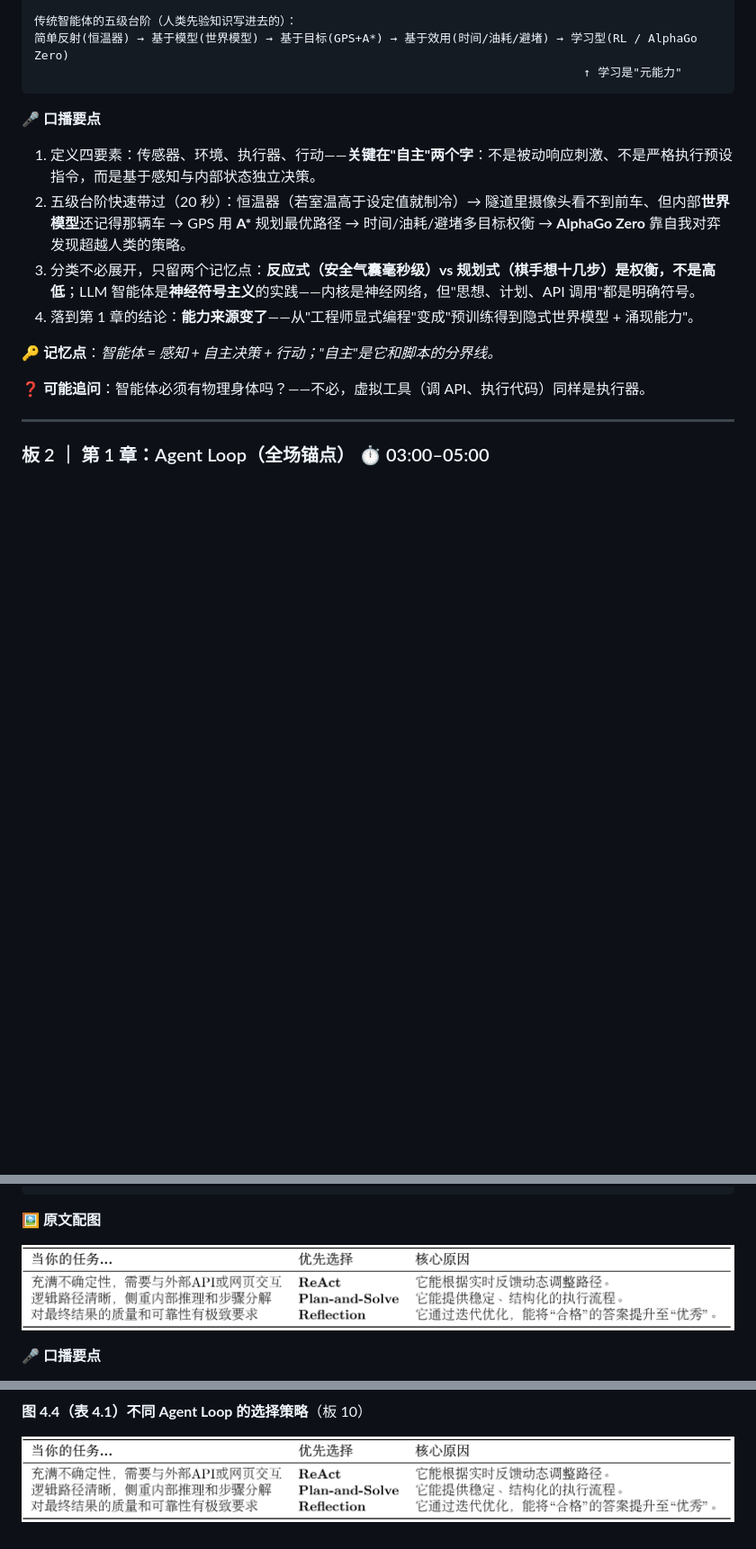
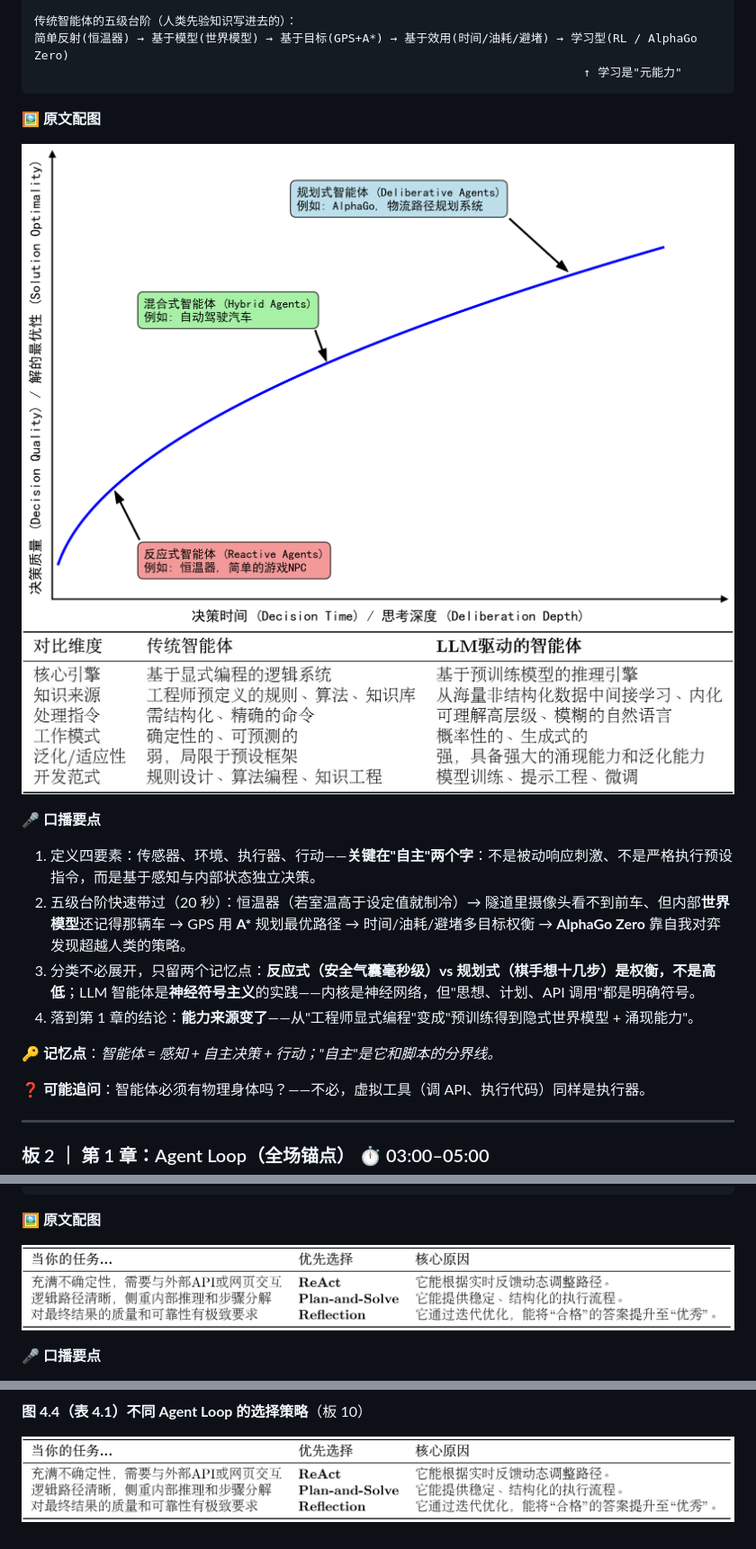
Before and after one commit to zrggw/my-learning-docs, a Markdown page: hello-agents-ch1-4-sharing.md, 3 parts joined by grey strips. Shown at 90% size. Drawn GitHub-style; pictures changed too: images/hello-agents/ch1-decision-quality-vs-time.png (added), images/hello-agents/ch1-traditional-vs-llm.jpg (added); blank space fills up the shorter version.

Commit message:
docs(hello-agents): 第1章补 4 张配图并加板书/配图取舍分析；修正 4-4 扩展名(.png)

````diff
--- a/hello-agents-ch1-4-sharing.md
+++ b/hello-agents-ch1-4-sharing.md
@@ -86,6 +102,11 @@ Q：给 ChatGPT 说"帮我规划一次厦门之旅，预算 5000"
 简单反射(恒温器) → 基于模型(世界模型) → 基于目标(GPS+A*) → 基于效用(时间/油耗/避堵) → 学习型(RL / AlphaGo Zero)
                                                                               ↑ 学习是"元能力"
 ```
+
+**🖼 原文配图**
+
+![图 1.3 智能体决策时间与质量关系图（反应式 / 混合式 / 规划式）](images/hello-agents/ch1-decision-quality-vs-time.png)
+![表 1.1 传统智能体与 LLM 驱动智能体的核心对比（核心引擎 / 知识来源 / 处理指令 / 工作模式 / 泛化能力 / 开发范式）](images/hello-agents/ch1-traditional-vs-llm.jpg)
 
 **🎤 口播要点**
 
@@ -392,7 +413,7 @@ Token 成本       高（每步1次调用）    中（2+n）             最高
 
 **🖼 原文配图**
 
-![图 4.4（表 4.1）不同 Agent Loop 的选择策略](images/hello-agents/ch4-paradigm-selection.jpg)
+![图 4.4（表 4.1）不同 Agent Loop 的选择策略](images/hello-agents/ch4-paradigm-selection.png)
 
 **🎤 口播要点**
 
@@ -583,4 +627,4 @@ Token 成本       高（每步1次调用）    中（2+n）             最高
 
 **图 4.4（表 4.1）不同 Agent Loop 的选择策略**（板 10）
 
-![图 4.4 不同 Agent Loop 的选择策略](images/hello-agents/ch4-paradigm-selection.jpg)
+![图 4.4 不同 Agent Loop 的选择策略](images/hello-agents/ch4-paradigm-selection.png)
````
Also changed, not shown: other parts of hello-agents-ch1-4-sharing.md (+42 -3 lines), images/hello-agents/ch1-knowledge-paradigms.png (added), images/hello-agents/ch1-simple-reflex-thermostat.png (added), images/hello-agents/ch4-paradigm-selection.png (renamed from images/hello-agents/ch4-paradigm-selection.jpg).
